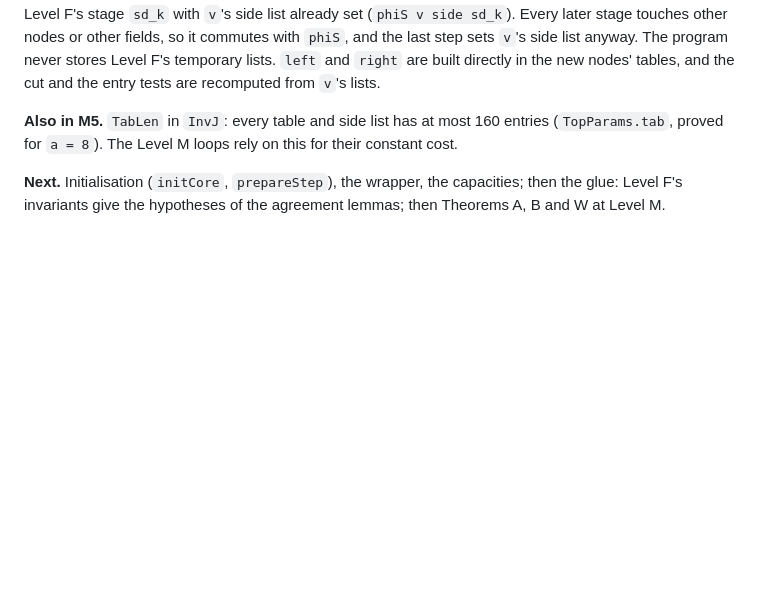
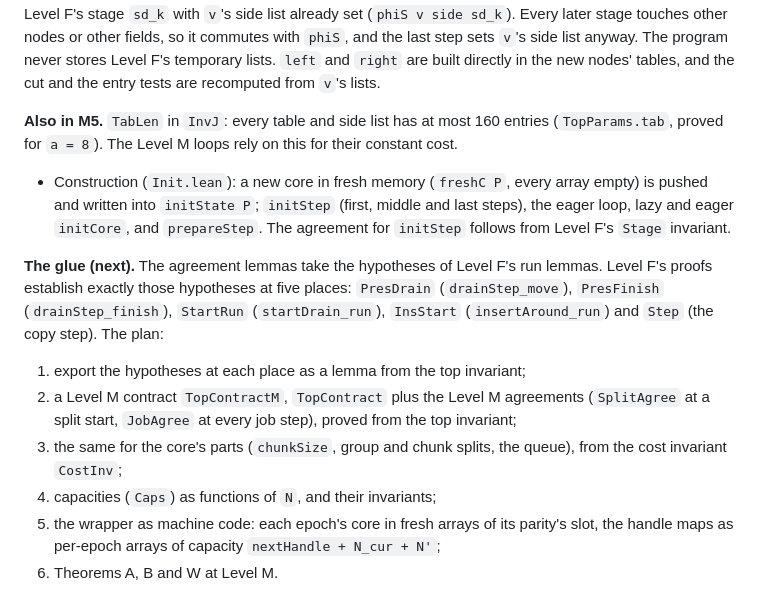
Before and after one commit to dfirsov/order_maintenance, a Markdown page: docs/LEAN.md, the part around the change. Rendered like a GitHub page; blank space fills up the shorter version.

Commit message:
LEAN.md §15: construction at Level M; the glue plan
Co-Authored-By: Claude Opus 5.5 <noreply@anthropic.com>

```diff
--- a/docs/LEAN.md
+++ b/docs/LEAN.md
@@ -684,6 +684,21 @@ tests are recomputed from `v`'s lists.
 **Also in M5.** `TabLen` in `InvJ`: every table and side list has at most 160 entries
 (`TopParams.tab`, proved for `a = 8`). The Level M loops rely on this for their constant cost.
 
-**Next.** Initialisation (`initCore`, `prepareStep`), the wrapper, the capacities; then the glue:
-Level F's invariants give the hypotheses of the agreement lemmas; then Theorems A, B and W at
-Level M.
+* Construction (`Init.lean`): a new core in fresh memory (`freshC P`, every array empty) is pushed
+  and written into `initState P`; `initStep` (first, middle and last steps), the eager loop, lazy
+  and eager `initCore`, and `prepareStep`. The agreement for `initStep` follows from Level F's
+  `Stage` invariant.
+
+**The glue (next).** The agreement lemmas take the hypotheses of Level F's run lemmas. Level F's
+proofs establish exactly those hypotheses at five places: `PresDrain` (`drainStep_move`),
+`PresFinish` (`drainStep_finish`), `StartRun` (`startDrain_run`), `InsStart` (`insertAround_run`)
+and `Step` (the copy step). The plan:
+1. export the hypotheses at each place as a lemma from the top invariant;
+2. a Level M contract `TopContractM`, `TopContract` plus the Level M agreements (`SplitAgree`
+   at a split start, `JobAgree` at every job step), proved from the top invariant;
+3. the same for the core's parts (`chunkSize`, group and chunk splits, the queue), from the cost
+   invariant `CostInv`;
+4. capacities (`Caps`) as functions of `N`, and their invariants;
+5. the wrapper as machine code: each epoch's core in fresh arrays of its parity's slot, the handle
+   maps as per-epoch arrays of capacity `nextHandle + N_cur + N'`;
+6. Theorems A, B and W at Level M.
```
